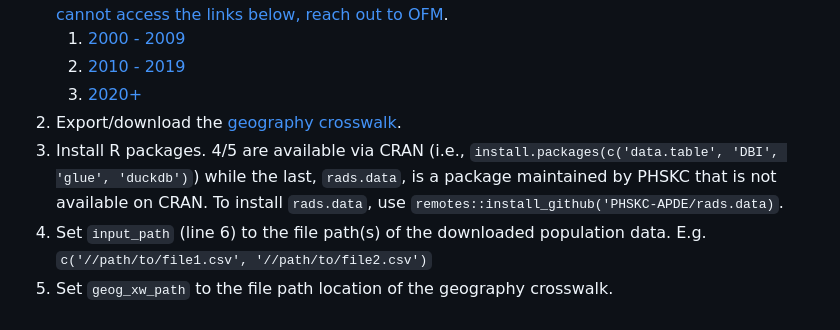
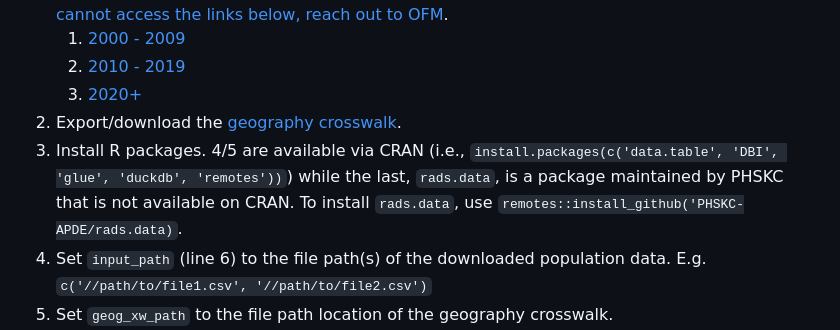
Before and after one commit to WA-LHJ-Analytic-Resources/WA-OFM-SADE-Population-Estimates, a Markdown page: Scripts/PopPIE/readme.md, the part around the change. Rendered like a GitHub page.

Commit message:
typo fix

```diff
--- a/Scripts/PopPIE/readme.md
+++ b/Scripts/PopPIE/readme.md
@@ -11,7 +11,7 @@ To process the data, users will need to:
     2.  [2010 - 2019](https://data.wa.gov/en/demographics/Small-Area-Demographic-Estimates-2010-2019/ivkq-ti7d/about_data)
     3.  [2020+](https://data.wa.gov/en/demographics/Small-Area-Demographic-Estimates-2020-present/3s8k-fvmm/about_data)
 2.  Export/download the [geography crosswalk](https://data.wa.gov/demographics/OFM-Geographic-Crosswalk/pvty-6zcu/about_data).
-3.  Install R packages. 4/5 are available via CRAN (i.e., `install.packages(c('data.table', 'DBI', 'glue', 'duckdb')`) while the last, `rads.data`, is a package maintained by PHSKC that is not available on CRAN. To install `rads.data`, use `remotes::install_github('PHSKC-APDE/rads.data)`.
+3.  Install R packages. 4/5 are available via CRAN (i.e., `install.packages(c('data.table', 'DBI', 'glue', 'duckdb', 'remotes'))`) while the last, `rads.data`, is a package maintained by PHSKC that is not available on CRAN. To install `rads.data`, use `remotes::install_github('PHSKC-APDE/rads.data)`.
 4.  Set `input_path` (line 6) to the file path(s) of the downloaded population data. E.g. `c('//path/to/file1.csv', '//path/to/file2.csv')`
 5.  Set `geog_xw_path` to the file path location of the geography crosswalk.
 6.  Set `output_path` to a directory to store results
```
